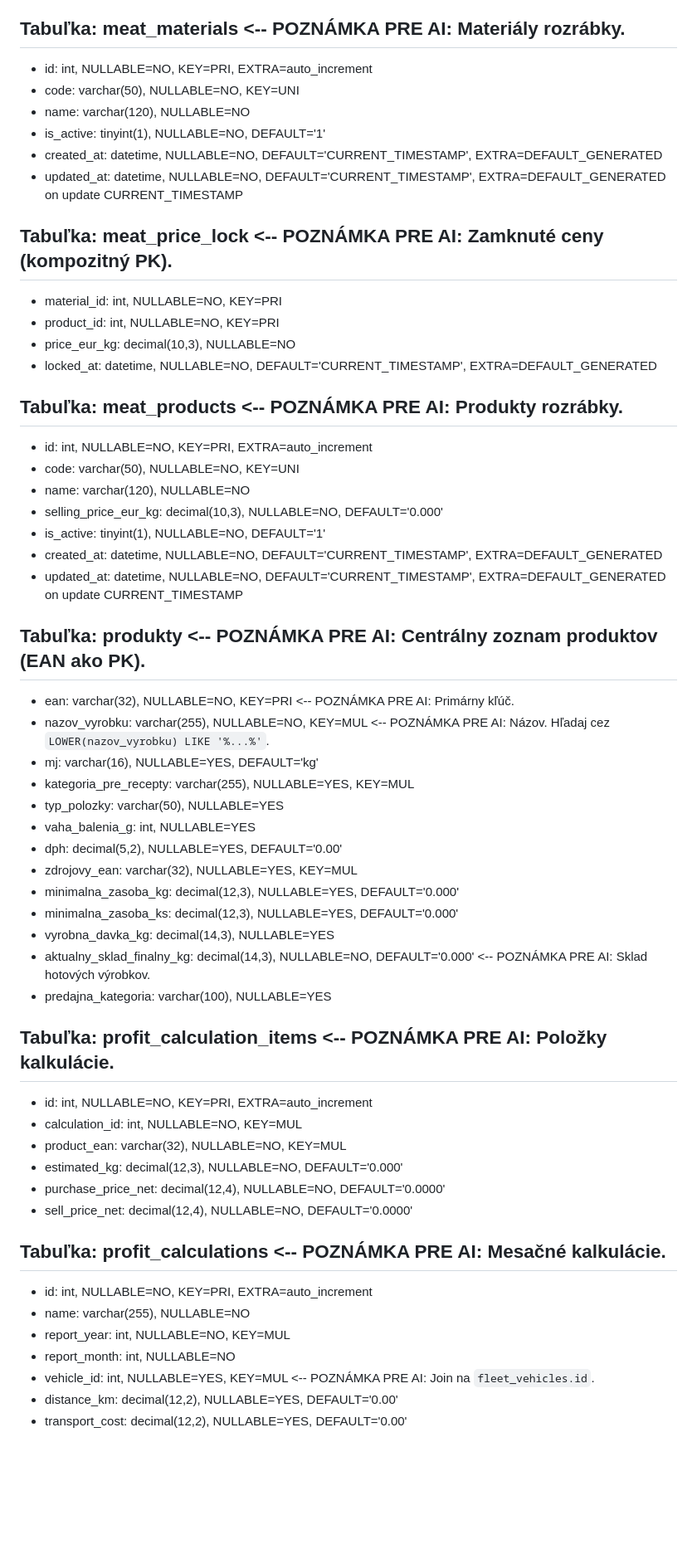
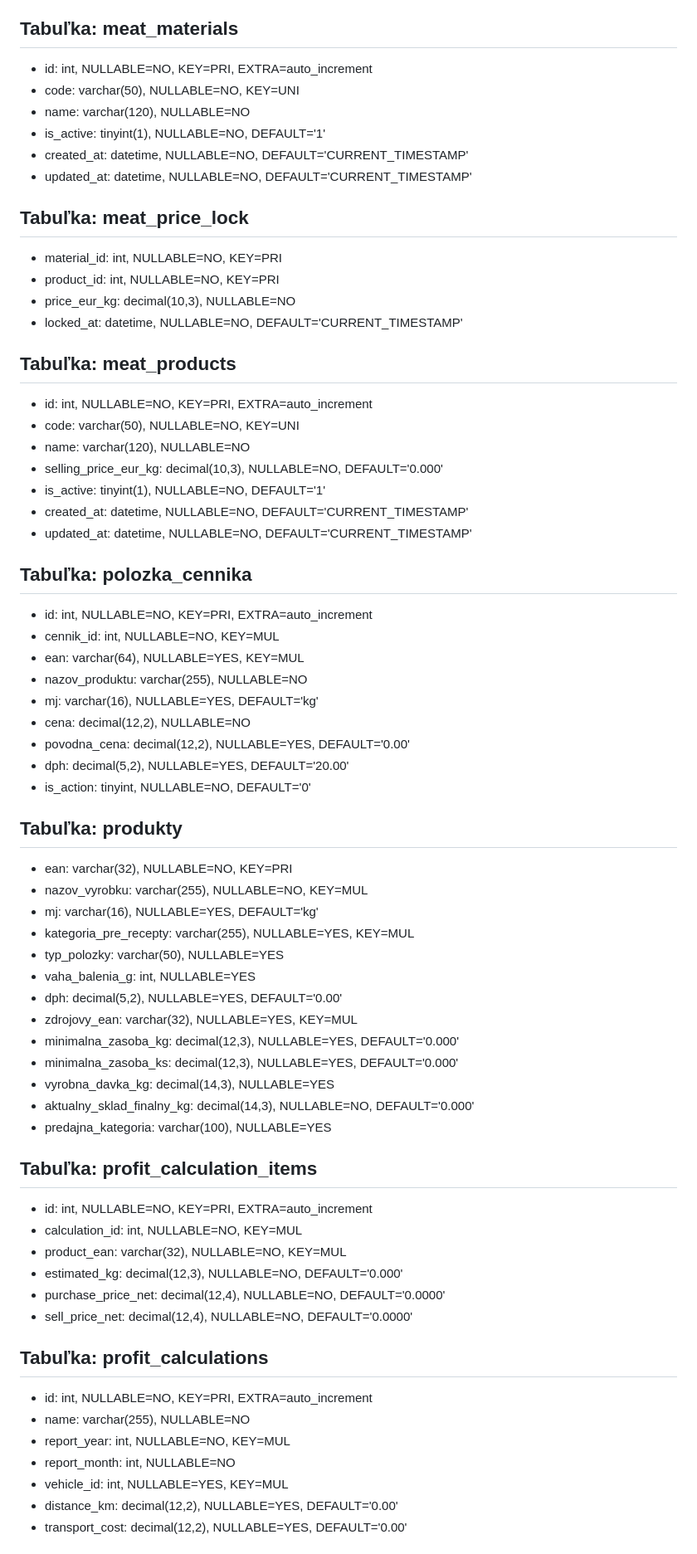
Before and after one commit to zoltankaras-rgb/ERP_system_MIK, a Markdown page: schema/schema_prompt.md, the part around one of its changes. Shown at 83% size. Drawn GitHub-style; blank space fills up the shorter version.

```diff
--- a/schema/schema_prompt.md
+++ b/schema/schema_prompt.md
@@ -546,32 +618,43 @@
   - margin_eur_per_kg: decimal(10,4), NULLABLE=NO
   - profit_eur: decimal(12,2), NULLABLE=NO
 
-## Tabuľka: meat_materials  <-- POZNÁMKA PRE AI: Materiály rozrábky.
+## Tabuľka: meat_materials
   - id: int, NULLABLE=NO, KEY=PRI, EXTRA=auto_increment
   - code: varchar(50), NULLABLE=NO, KEY=UNI
   - name: varchar(120), NULLABLE=NO
   - is_active: tinyint(1), NULLABLE=NO, DEFAULT='1'
-  - created_at: datetime, NULLABLE=NO, DEFAULT='CURRENT_TIMESTAMP', EXTRA=DEFAULT_GENERATED
-  - updated_at: datetime, NULLABLE=NO, DEFAULT='CURRENT_TIMESTAMP', EXTRA=DEFAULT_GENERATED on update CURRENT_TIMESTAMP
+  - created_at: datetime, NULLABLE=NO, DEFAULT='CURRENT_TIMESTAMP'
+  - updated_at: datetime, NULLABLE=NO, DEFAULT='CURRENT_TIMESTAMP'
 
-## Tabuľka: meat_price_lock  <-- POZNÁMKA PRE AI: Zamknuté ceny (kompozitný PK).
+## Tabuľka: meat_price_lock
   - material_id: int, NULLABLE=NO, KEY=PRI
   - product_id: int, NULLABLE=NO, KEY=PRI
   - price_eur_kg: decimal(10,3), NULLABLE=NO
-  - locked_at: datetime, NULLABLE=NO, DEFAULT='CURRENT_TIMESTAMP', EXTRA=DEFAULT_GENERATED
+  - locked_at: datetime, NULLABLE=NO, DEFAULT='CURRENT_TIMESTAMP'
 
-## Tabuľka: meat_products  <-- POZNÁMKA PRE AI: Produkty rozrábky.
+## Tabuľka: meat_products
   - id: int, NULLABLE=NO, KEY=PRI, EXTRA=auto_increment
   - code: varchar(50), NULLABLE=NO, KEY=UNI
   - name: varchar(120), NULLABLE=NO
   - selling_price_eur_kg: decimal(10,3), NULLABLE=NO, DEFAULT='0.000'
   - is_active: tinyint(1), NULLABLE=NO, DEFAULT='1'
-  - created_at: datetime, NULLABLE=NO, DEFAULT='CURRENT_TIMESTAMP', EXTRA=DEFAULT_GENERATED
-  - updated_at: datetime, NULLABLE=NO, DEFAULT='CURRENT_TIMESTAMP', EXTRA=DEFAULT_GENERATED on update CURRENT_TIMESTAMP
+  - created_at: datetime, NULLABLE=NO, DEFAULT='CURRENT_TIMESTAMP'
+  - updated_at: datetime, NULLABLE=NO, DEFAULT='CURRENT_TIMESTAMP'
 
-## Tabuľka: produkty  <-- POZNÁMKA PRE AI: Centrálny zoznam produktov (EAN ako PK).
-  - ean: varchar(32), NULLABLE=NO, KEY=PRI  <-- POZNÁMKA PRE AI: Primárny kľúč.
-  - nazov_vyrobku: varchar(255), NULLABLE=NO, KEY=MUL  <-- POZNÁMKA PRE AI: Názov. Hľadaj cez `LOWER(nazov_vyrobku) LIKE '%...%'`.
+## Tabuľka: polozka_cennika
+  - id: int, NULLABLE=NO, KEY=PRI, EXTRA=auto_increment
+  - cennik_id: int, NULLABLE=NO, KEY=MUL
+  - ean: varchar(64), NULLABLE=YES, KEY=MUL
+  - nazov_produktu: varchar(255), NULLABLE=NO
+  - mj: varchar(16), NULLABLE=YES, DEFAULT='kg'
+  - cena: decimal(12,2), NULLABLE=NO
+  - povodna_cena: decimal(12,2), NULLABLE=YES, DEFAULT='0.00'
+  - dph: decimal(5,2), NULLABLE=YES, DEFAULT='20.00'
+  - is_action: tinyint, NULLABLE=NO, DEFAULT='0'
+
+## Tabuľka: produkty
+  - ean: varchar(32), NULLABLE=NO, KEY=PRI
+  - nazov_vyrobku: varchar(255), NULLABLE=NO, KEY=MUL
   - mj: varchar(16), NULLABLE=YES, DEFAULT='kg'
   - kategoria_pre_recepty: varchar(255), NULLABLE=YES, KEY=MUL
   - typ_polozky: varchar(50), NULLABLE=YES
@@ -581,10 +664,10 @@
   - minimalna_zasoba_kg: decimal(12,3), NULLABLE=YES, DEFAULT='0.000'
   - minimalna_zasoba_ks: decimal(12,3), NULLABLE=YES, DEFAULT='0.000'
   - vyrobna_davka_kg: decimal(14,3), NULLABLE=YES
-  - aktualny_sklad_finalny_kg: decimal(14,3), NULLABLE=NO, DEFAULT='0.000'  <-- POZNÁMKA PRE AI: Sklad hotových výrobkov.
+  - aktualny_sklad_finalny_kg: decimal(14,3), NULLABLE=NO, DEFAULT='0.000'
   - predajna_kategoria: varchar(100), NULLABLE=YES
 
-## Tabuľka: profit_calculation_items  <-- POZNÁMKA PRE AI: Položky kalkulácie.
+## Tabuľka: profit_calculation_items
   - id: int, NULLABLE=NO, KEY=PRI, EXTRA=auto_increment
   - calculation_id: int, NULLABLE=NO, KEY=MUL
   - product_ean: varchar(32), NULLABLE=NO, KEY=MUL
@@ -592,12 +675,12 @@
   - purchase_price_net: decimal(12,4), NULLABLE=NO, DEFAULT='0.0000'
   - sell_price_net: decimal(12,4), NULLABLE=NO, DEFAULT='0.0000'
 
-## Tabuľka: profit_calculations  <-- POZNÁMKA PRE AI: Mesačné kalkulácie.
+## Tabuľka: profit_calculations
   - id: int, NULLABLE=NO, KEY=PRI, EXTRA=auto_increment
   - name: varchar(255), NULLABLE=NO
   - report_year: int, NULLABLE=NO, KEY=MUL
   - report_month: int, NULLABLE=NO
-  - vehicle_id: int, NULLABLE=YES, KEY=MUL  <-- POZNÁMKA PRE AI: Join na `fleet_vehicles.id`.
+  - vehicle_id: int, NULLABLE=YES, KEY=MUL
   - distance_km: decimal(12,2), NULLABLE=YES, DEFAULT='0.00'
   - transport_cost: decimal(12,2), NULLABLE=YES, DEFAULT='0.00'
 
```
Also changed, not shown: other parts of schema/schema_prompt.md (+203 -124 lines).
